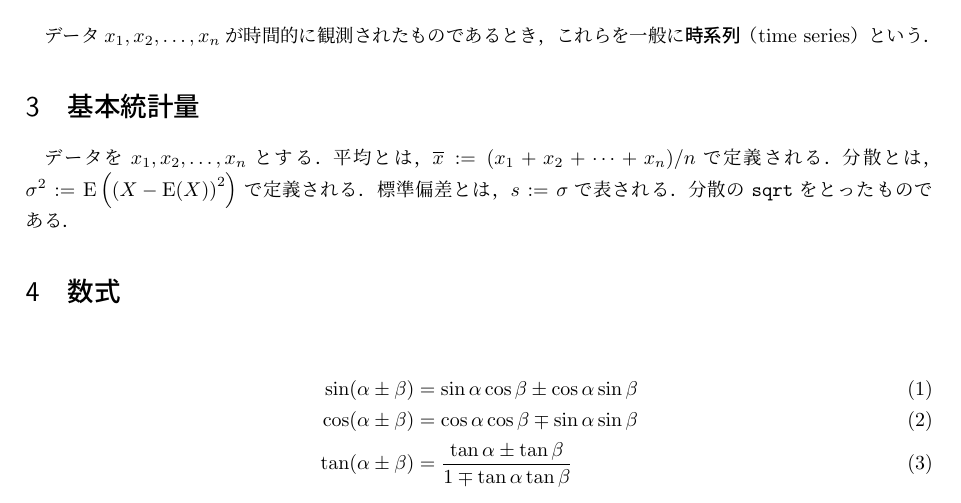
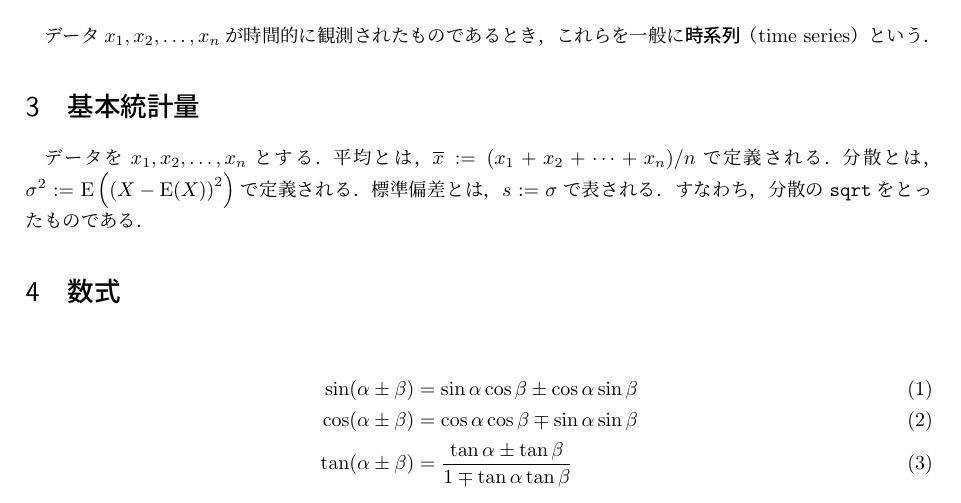
Before and after one commit to pullmay/GitPractice, a LaTeX document (document.tex): part of the page, cut so that both start at the same text. Compiled offline with upLaTeX and dvipdfmx.

Commit message:
modify some error

```diff
--- a/document.tex
+++ b/document.tex
@@ -27,7 +27,7 @@
 \section{基本統計量}
 データを$x_1,x_2,\dots,x_n$とする．平均とは，$\overline{x}:=(x_1 + x_2 + \dots + x_n)/n$で定義される．
 分散とは，$\sigma^2:=\mathrm{E}\left( \left( X - \mathrm{E}(X) \right)^2 \right)$で定義される．
-標準偏差とは，$s:=\sigma$で表される．分散の\texttt{sqrt}をとったものである．
+標準偏差とは，$s:=\sigma$で表される．すなわち，分散の\texttt{sqrt}をとったものである．
 
 \section{数式}
 \begin{align}
```
